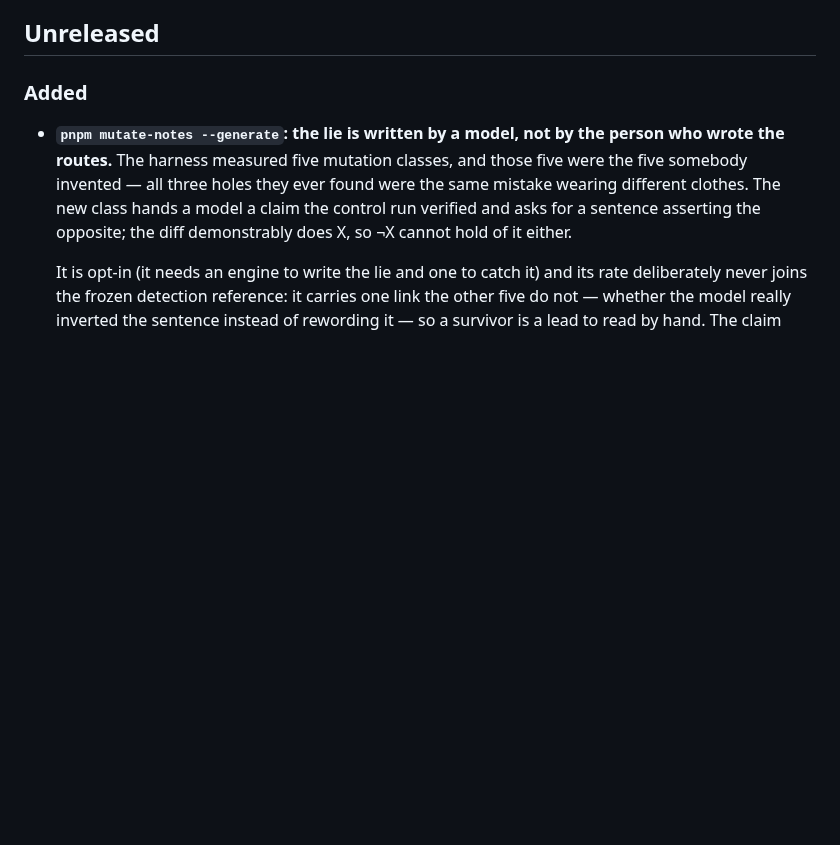
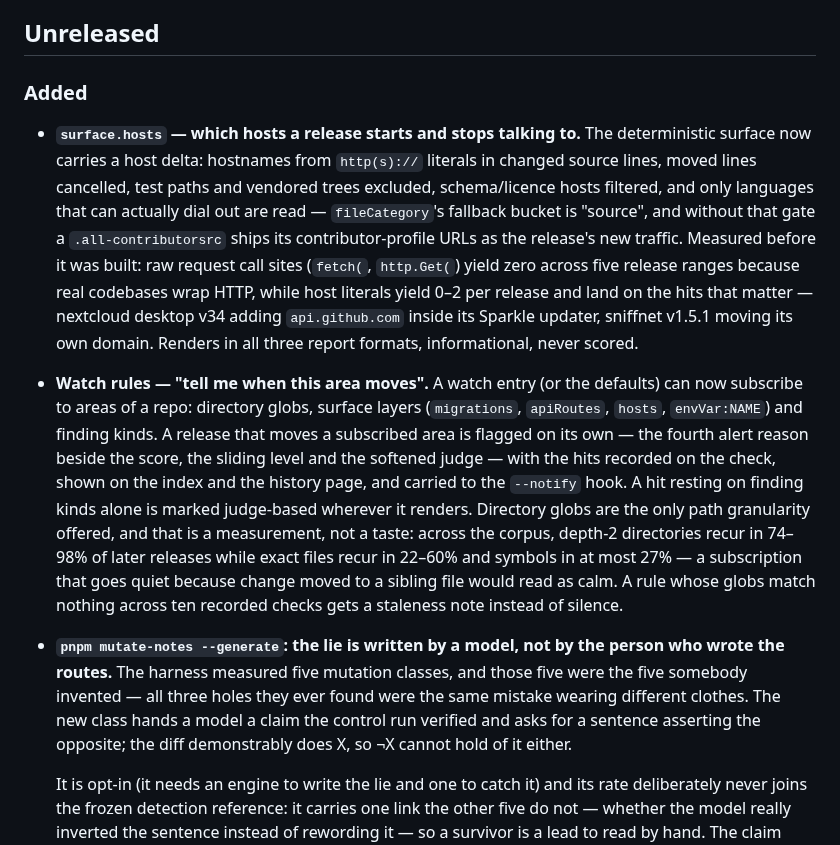
Before and after one commit to bmmmm/comparereleaseii, a Markdown page: CHANGELOG.md, the part around the change. Rendered like a GitHub page; blank space fills up the shorter version.

Commit message:
The unreleased section learns what the subscription block ships, in the numbers that decided it

```diff
--- a/CHANGELOG.md
+++ b/CHANGELOG.md
@@ -5,6 +5,35 @@ All notable changes to comparereleaseii are documented here. The format follows
 ## Unreleased
 
 ### Added
+
+- **`surface.hosts` — which hosts a release starts and stops talking to.**
+  The deterministic surface now carries a host delta: hostnames from
+  `http(s)://` literals in changed source lines, moved lines cancelled, test
+  paths and vendored trees excluded, schema/licence hosts filtered, and only
+  languages that can actually dial out are read — `fileCategory`'s fallback
+  bucket is "source", and without that gate a `.all-contributorsrc` ships its
+  contributor-profile URLs as the release's new traffic. Measured before it
+  was built: raw request call sites (`fetch(`, `http.Get(`) yield zero across
+  five release ranges because real codebases wrap HTTP, while host literals
+  yield 0–2 per release and land on the hits that matter — nextcloud desktop
+  v34 adding `api.github.com` inside its Sparkle updater, sniffnet v1.5.1
+  moving its own domain. Renders in all three report formats, informational,
+  never scored.
+
+- **Watch rules — "tell me when this area moves".** A watch entry (or the
+  defaults) can now subscribe to areas of a repo: directory globs, surface
+  layers (`migrations`, `apiRoutes`, `hosts`, `envVar:NAME`) and finding
+  kinds. A release that moves a subscribed area is flagged on its own — the
+  fourth alert reason beside the score, the sliding level and the softened
+  judge — with the hits recorded on the check, shown on the index and the
+  history page, and carried to the `--notify` hook. A hit resting on finding
+  kinds alone is marked judge-based wherever it renders. Directory globs are
+  the only path granularity offered, and that is a measurement, not a taste:
+  across the corpus, depth-2 directories recur in 74–98% of later releases
+  while exact files recur in 22–60% and symbols in at most 27% — a
+  subscription that goes quiet because change moved to a sibling file would
+  read as calm. A rule whose globs match nothing across ten recorded checks
+  gets a staleness note instead of silence.
 
 - **`pnpm mutate-notes --generate`: the lie is written by a model, not by the
   person who wrote the routes.** The harness measured five mutation classes,
```
